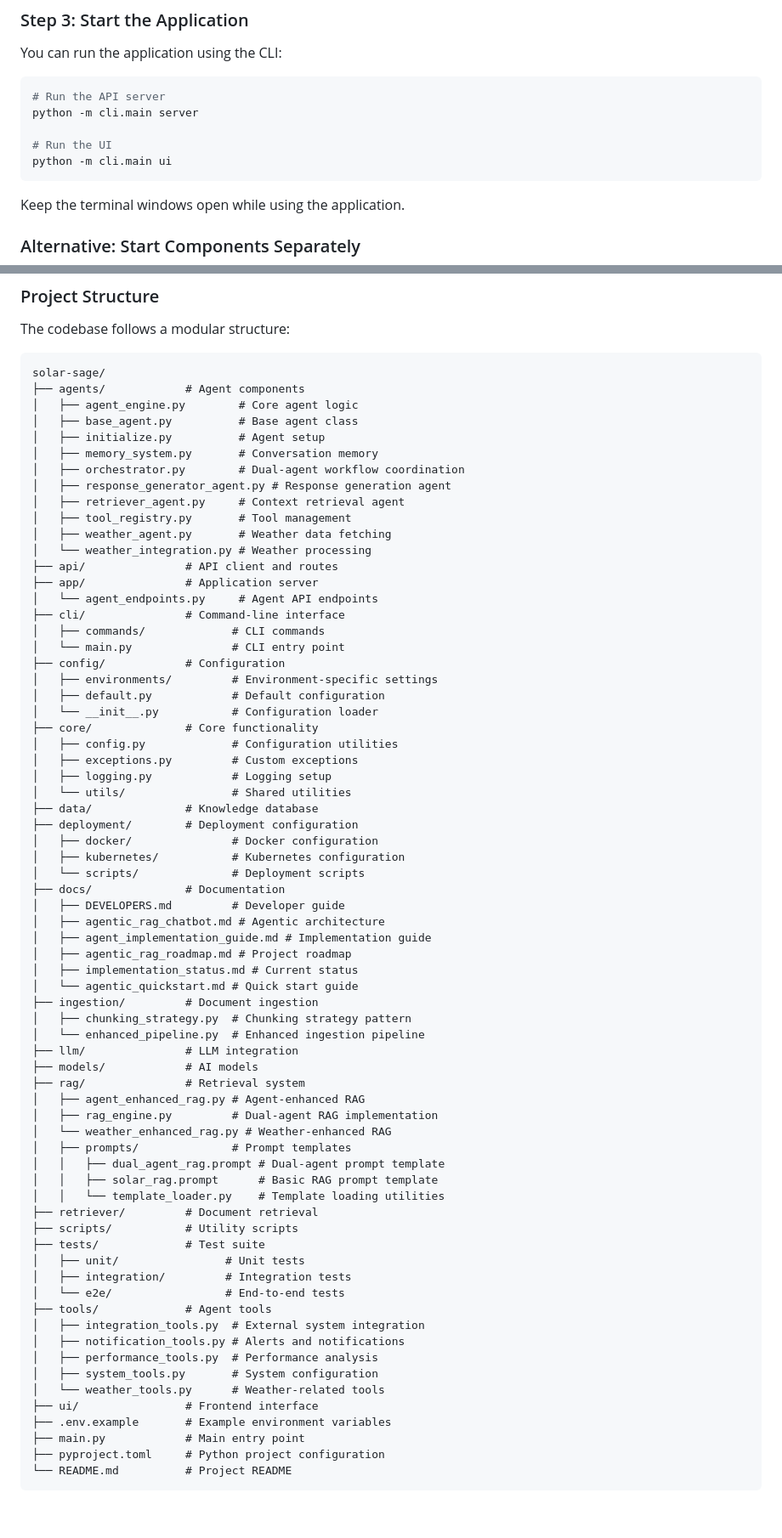
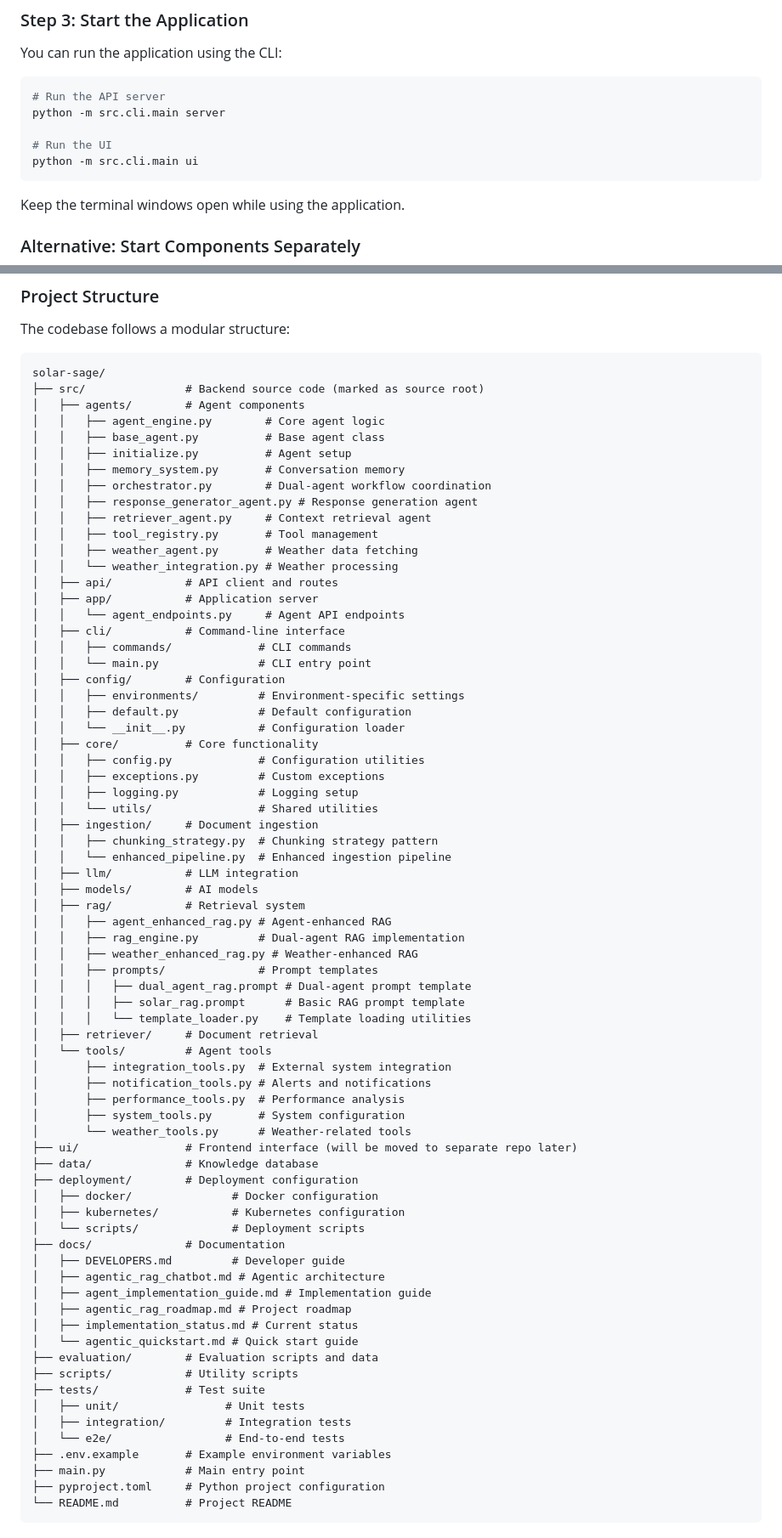
Before and after one commit to alphapebble/photon-nugget, a Markdown page: README.md, 2 parts joined by grey strips. Shown: that part at 85% size. GitHub-like rendering; blank space fills up the shorter version.

Commit message:
refactor: Reorganize codebase with src directory as source root
This commit reorganizes the codebase to use a src directory as the source root:
- Move all backend code into the src directory
- Update import statements to work with src as source root
- Add VS Code settings to recognize src as source root
- Update README with instructions for setting up the source root
- Maintain backward compatibility with existing imports

This structure makes it easier to separate the UI into a different repo later
and follows modern Python project organization best practices.

````diff
--- a/README.md
+++ b/README.md
@@ -69,10 +69,10 @@ You can run the application using the CLI:
 
 ```bash
 # Run the API server
-python -m cli.main server
+python -m src.cli.main server
 
 # Run the UI
-python -m cli.main ui
+python -m src.cli.main ui
 ```
 
 Keep the terminal windows open while using the application.
@@ -169,32 +201,54 @@ The codebase follows a modular structure:
 
 ```
 solar-sage/
-├── agents/            # Agent components
-│   ├── agent_engine.py        # Core agent logic
-│   ├── base_agent.py          # Base agent class
-│   ├── initialize.py          # Agent setup
-│   ├── memory_system.py       # Conversation memory
-│   ├── orchestrator.py        # Dual-agent workflow coordination
-│   ├── response_generator_agent.py # Response generation agent
-│   ├── retriever_agent.py     # Context retrieval agent
-│   ├── tool_registry.py       # Tool management
-│   ├── weather_agent.py       # Weather data fetching
-│   └── weather_integration.py # Weather processing
-├── api/               # API client and routes
-├── app/               # Application server
-│   └── agent_endpoints.py     # Agent API endpoints
-├── cli/               # Command-line interface
-│   ├── commands/             # CLI commands
-│   └── main.py               # CLI entry point
-├── config/            # Configuration
-│   ├── environments/         # Environment-specific settings
-│   ├── default.py            # Default configuration
-│   └── __init__.py           # Configuration loader
-├── core/              # Core functionality
-│   ├── config.py             # Configuration utilities
-│   ├── exceptions.py         # Custom exceptions
-│   ├── logging.py            # Logging setup
-│   └── utils/                # Shared utilities
+├── src/               # Backend source code (marked as source root)
+│   ├── agents/        # Agent components
+│   │   ├── agent_engine.py        # Core agent logic
+│   │   ├── base_agent.py          # Base agent class
+│   │   ├── initialize.py          # Agent setup
+│   │   ├── memory_system.py       # Conversation memory
+│   │   ├── orchestrator.py        # Dual-agent workflow coordination
+│   │   ├── response_generator_agent.py # Response generation agent
+│   │   ├── retriever_agent.py     # Context retrieval agent
+│   │   ├── tool_registry.py       # Tool management
+│   │   ├── weather_agent.py       # Weather data fetching
+│   │   └── weather_integration.py # Weather processing
+│   ├── api/           # API client and routes
+│   ├── app/           # Application server
+│   │   └── agent_endpoints.py     # Agent API endpoints
+│   ├── cli/           # Command-line interface
+│   │   ├── commands/             # CLI commands
+│   │   └── main.py               # CLI entry point
+│   ├── config/        # Configuration
+│   │   ├── environments/         # Environment-specific settings
+│   │   ├── default.py            # Default configuration
+│   │   └── __init__.py           # Configuration loader
+│   ├── core/          # Core functionality
+│   │   ├── config.py             # Configuration utilities
+│   │   ├── exceptions.py         # Custom exceptions
+│   │   ├── logging.py            # Logging setup
+│   │   └── utils/                # Shared utilities
+│   ├── ingestion/     # Document ingestion
+│   │   ├── chunking_strategy.py  # Chunking strategy pattern
+│   │   └── enhanced_pipeline.py  # Enhanced ingestion pipeline
+│   ├── llm/           # LLM integration
+│   ├── models/        # AI models
+│   ├── rag/           # Retrieval system
+│   │   ├── agent_enhanced_rag.py # Agent-enhanced RAG
+│   │   ├── rag_engine.py         # Dual-agent RAG implementation
+│   │   ├── weather_enhanced_rag.py # Weather-enhanced RAG
+│   │   ├── prompts/              # Prompt templates
+│   │   │   ├── dual_agent_rag.prompt # Dual-agent prompt template
+│   │   │   ├── solar_rag.prompt      # Basic RAG prompt template
+│   │   │   └── template_loader.py    # Template loading utilities
+│   ├── retriever/     # Document retrieval
+│   └── tools/         # Agent tools
+│       ├── integration_tools.py  # External system integration
+│       ├── notification_tools.py # Alerts and notifications
+│       ├── performance_tools.py  # Performance analysis
+│       ├── system_tools.py       # System configuration
+│       └── weather_tools.py      # Weather-related tools
+├── ui/                # Frontend interface (will be moved to separate repo later)
 ├── data/              # Knowledge database
 ├── deployment/        # Deployment configuration
 │   ├── docker/               # Docker configuration
@@ -207,32 +261,12 @@ solar-sage/
 │   ├── agentic_rag_roadmap.md # Project roadmap
 │   ├── implementation_status.md # Current status
 │   └── agentic_quickstart.md # Quick start guide
-├── ingestion/         # Document ingestion
-│   ├── chunking_strategy.py  # Chunking strategy pattern
-│   └── enhanced_pipeline.py  # Enhanced ingestion pipeline
-├── llm/               # LLM integration
-├── models/            # AI models
-├── rag/               # Retrieval system
-│   ├── agent_enhanced_rag.py # Agent-enhanced RAG
-│   ├── rag_engine.py         # Dual-agent RAG implementation
-│   └── weather_enhanced_rag.py # Weather-enhanced RAG
-│   ├── prompts/              # Prompt templates
-│   │   ├── dual_agent_rag.prompt # Dual-agent prompt template
-│   │   ├── solar_rag.prompt      # Basic RAG prompt template
-│   │   └── template_loader.py    # Template loading utilities
-├── retriever/         # Document retrieval
+├── evaluation/        # Evaluation scripts and data
 ├── scripts/           # Utility scripts
 ├── tests/             # Test suite
 │   ├── unit/                # Unit tests
 │   ├── integration/         # Integration tests
 │   └── e2e/                 # End-to-end tests
-├── tools/             # Agent tools
-│   ├── integration_tools.py  # External system integration
-│   ├── notification_tools.py # Alerts and notifications
-│   ├── performance_tools.py  # Performance analysis
-│   ├── system_tools.py       # System configuration
-│   └── weather_tools.py      # Weather-related tools
-├── ui/                # Frontend interface
 ├── .env.example       # Example environment variables
 ├── main.py            # Main entry point
 ├── pyproject.toml     # Python project configuration
````
Also changed, not shown: other parts of README.md (+34 -0 lines).
